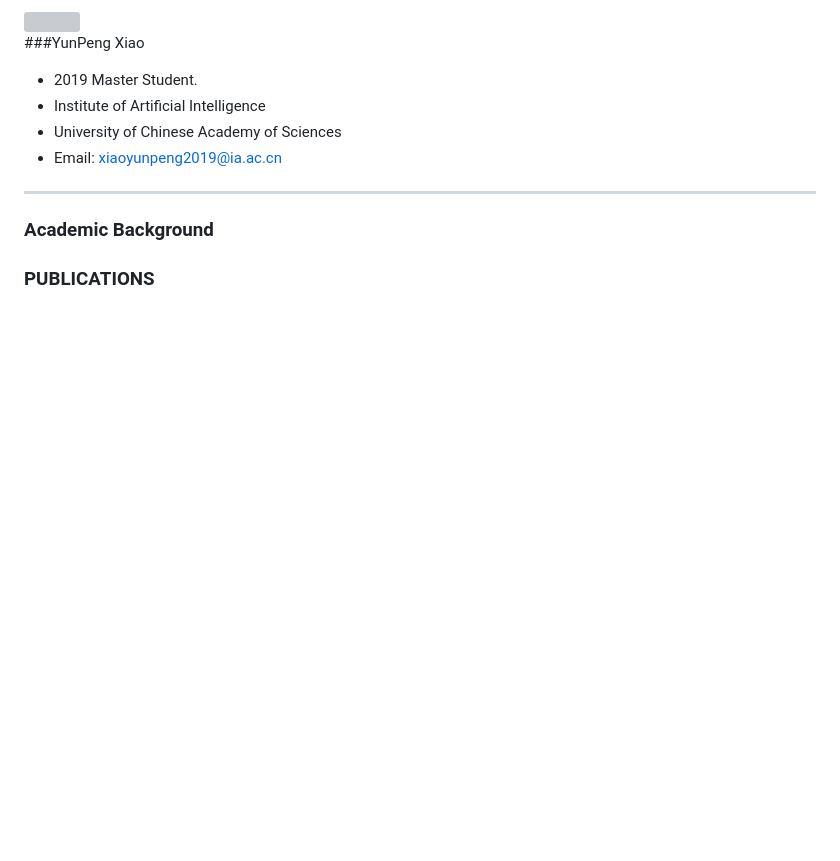
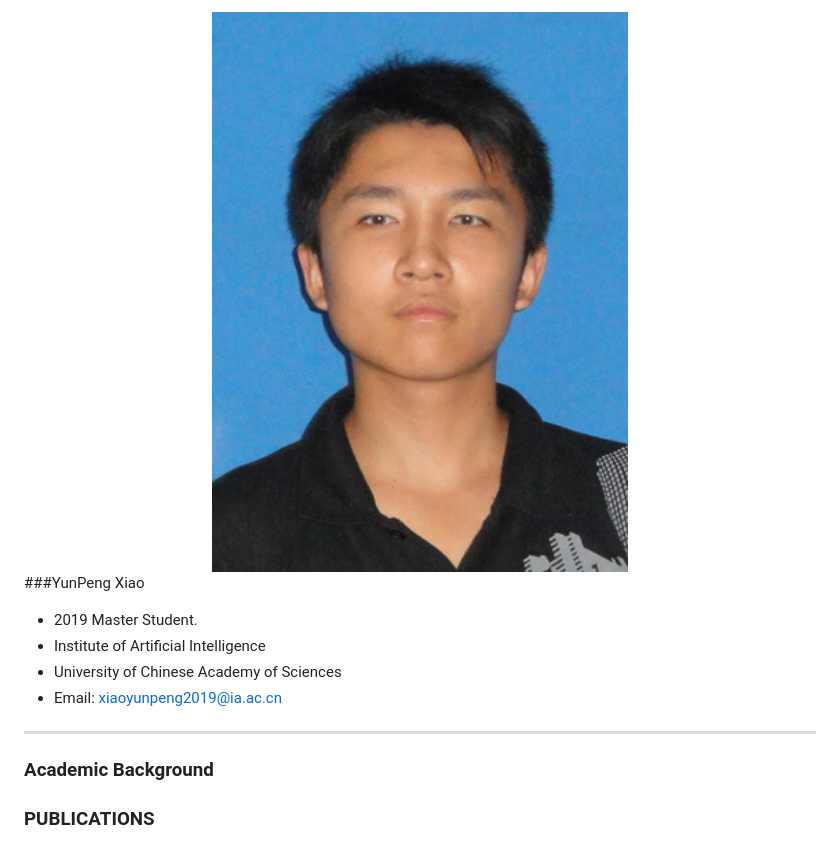
Before and after one commit to cbmi-group/cbmi-group.github.io, a Markdown page: md/xyp.md, the part around the change. GitHub-like rendering; pictures changed too: images/xyp.jpeg (added); blank space fills up the shorter version; grey boxes are pictures that could not be loaded.

```diff
--- a/md/xyp.md
+++ b/md/xyp.md
@@ -1,7 +1,7 @@
 
 <div class="row" id="myh">
   <div class="2u">
-    <img src="../images/xyp.jpg" alt="" width="100%">
+    <img src="../images/xyp.jpeg" alt="" width="100%">
    </div>
 </div>
 
```
Also changed, not shown: 3 other files.
